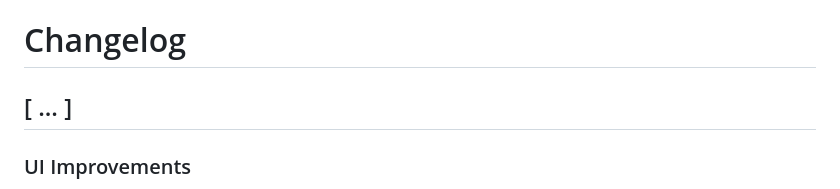
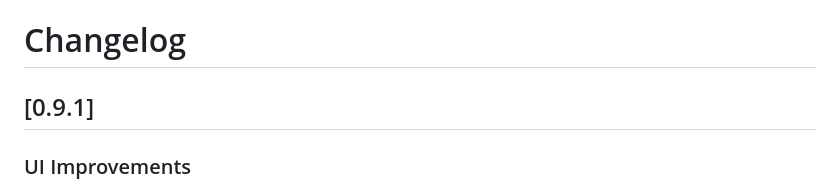
Before and after one commit to wdtbrchan/firebird-vscode, a Markdown page: CHANGELOG.md, the part around the change. Drawn GitHub-style.

Commit message:
Update CHANGELOG.md for version 0.9.1

```diff
--- a/CHANGELOG.md
+++ b/CHANGELOG.md
@@ -1,6 +1,6 @@
 # Changelog
 
-## [ ... ]
+## [0.9.1]
 ### UI Improvements
 - **Connection Settings**:
   - Redesigned the editor to use a two-column layout for a more compact view.
```
